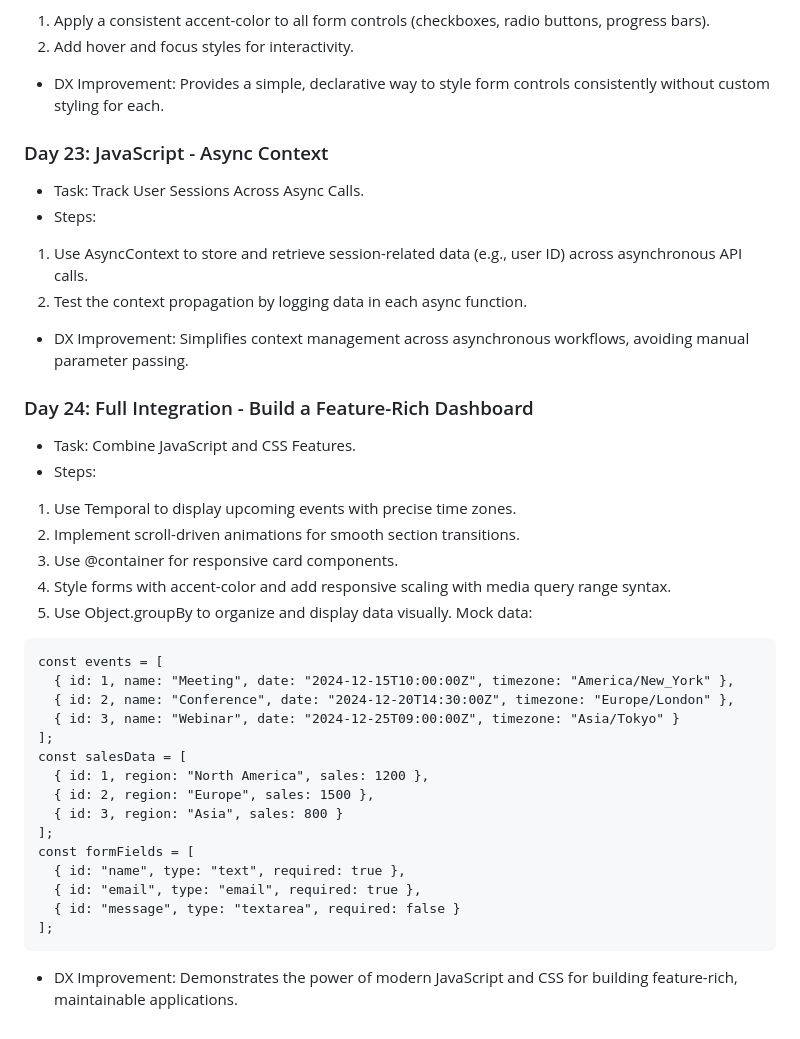
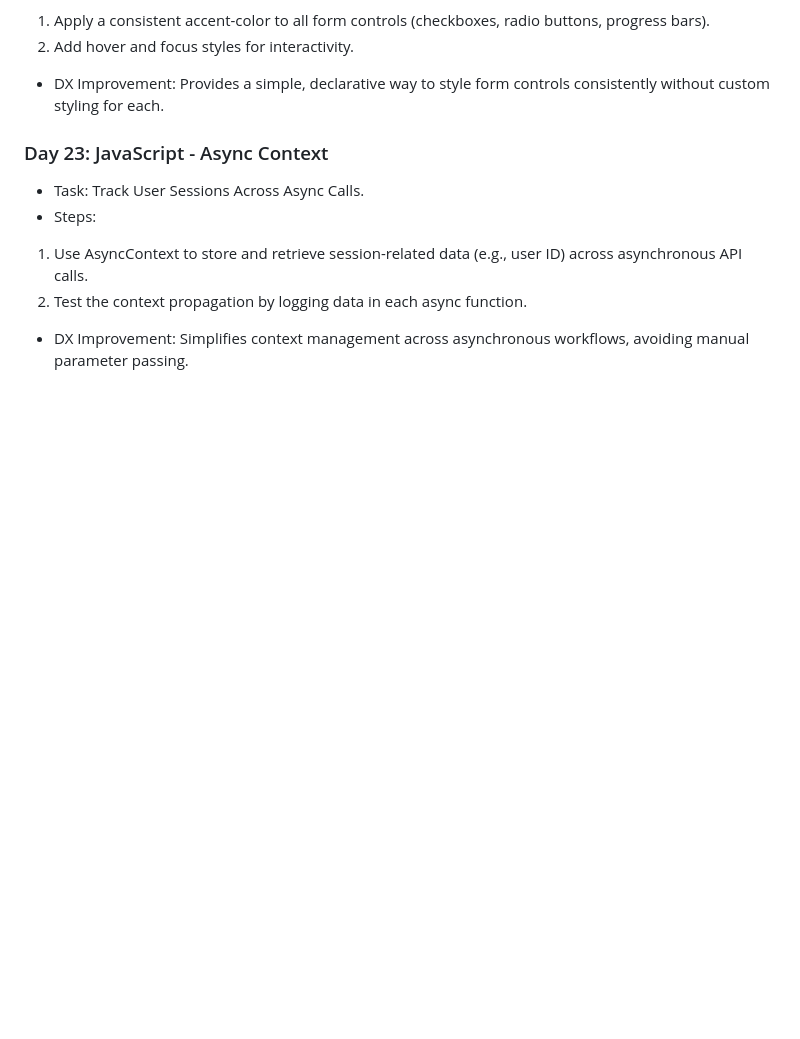
Before and after one commit to viktoriyaMoiseeva/advent-of-web, a Markdown page: README.md, the part around one of its changes. Rendered like a GitHub page; blank space fills up the shorter version.

````diff
--- a/README.md
+++ b/README.md
@@ -191,31 +195,3 @@ const obj3 = new CustomObject(3, "Charlie");
 1.	Use AsyncContext to store and retrieve session-related data (e.g., user ID) across asynchronous API calls.
 2.	Test the context propagation by logging data in each async function.
 - DX Improvement: Simplifies context management across asynchronous workflows, avoiding manual parameter passing.
-
-### Day 24: Full Integration - Build a Feature-Rich Dashboard
-- Task: Combine JavaScript and CSS Features.
-- Steps:
-1.	Use Temporal to display upcoming events with precise time zones.
-2.	Implement scroll-driven animations for smooth section transitions.
-3.	Use @container for responsive card components.
-4.	Style forms with accent-color and add responsive scaling with media query range syntax.
-5.	Use Object.groupBy to organize and display data visually.
-Mock data:
-```
-const events = [
-  { id: 1, name: "Meeting", date: "2024-12-15T10:00:00Z", timezone: "America/New_York" },
-  { id: 2, name: "Conference", date: "2024-12-20T14:30:00Z", timezone: "Europe/London" },
-  { id: 3, name: "Webinar", date: "2024-12-25T09:00:00Z", timezone: "Asia/Tokyo" }
-];
-const salesData = [
-  { id: 1, region: "North America", sales: 1200 },
-  { id: 2, region: "Europe", sales: 1500 },
-  { id: 3, region: "Asia", sales: 800 }
-];
-const formFields = [
-  { id: "name", type: "text", required: true },
-  { id: "email", type: "email", required: true },
-  { id: "message", type: "textarea", required: false }
-];
-```
-- DX Improvement: Demonstrates the power of modern JavaScript and CSS for building feature-rich, maintainable applications.
````
Also changed, not shown: other parts of README.md (+4 -0 lines).
